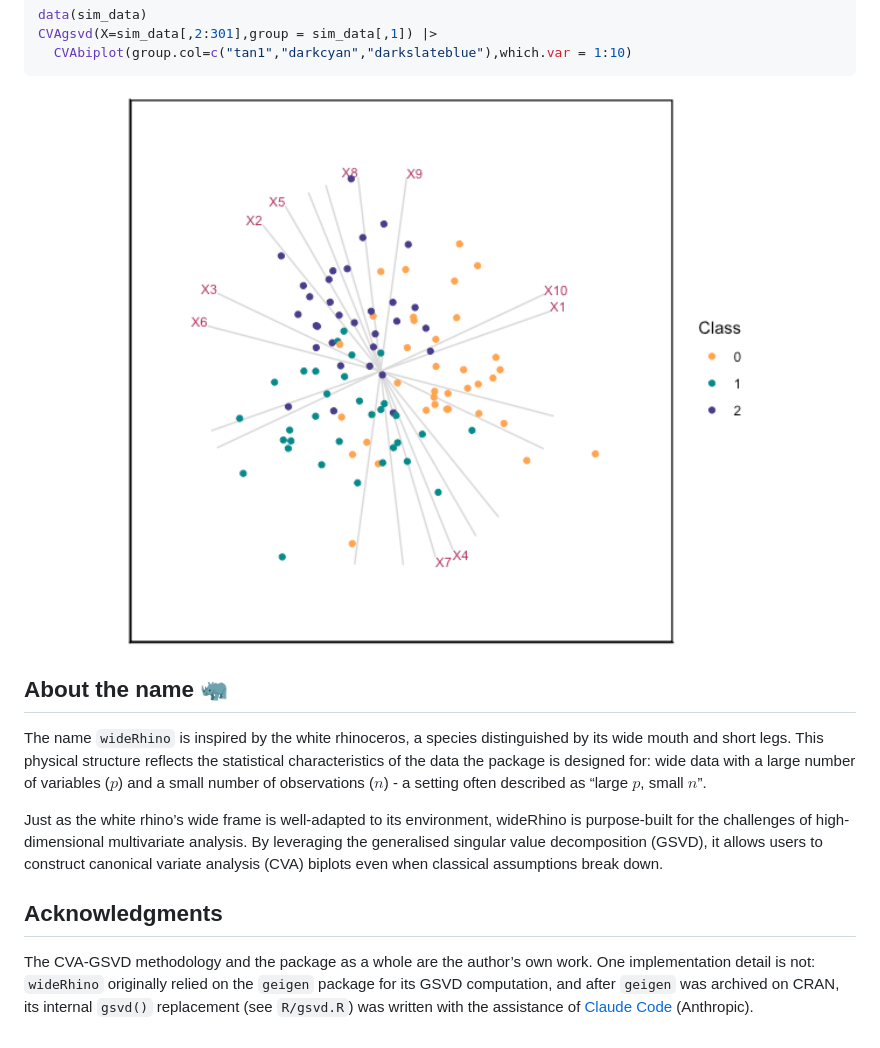
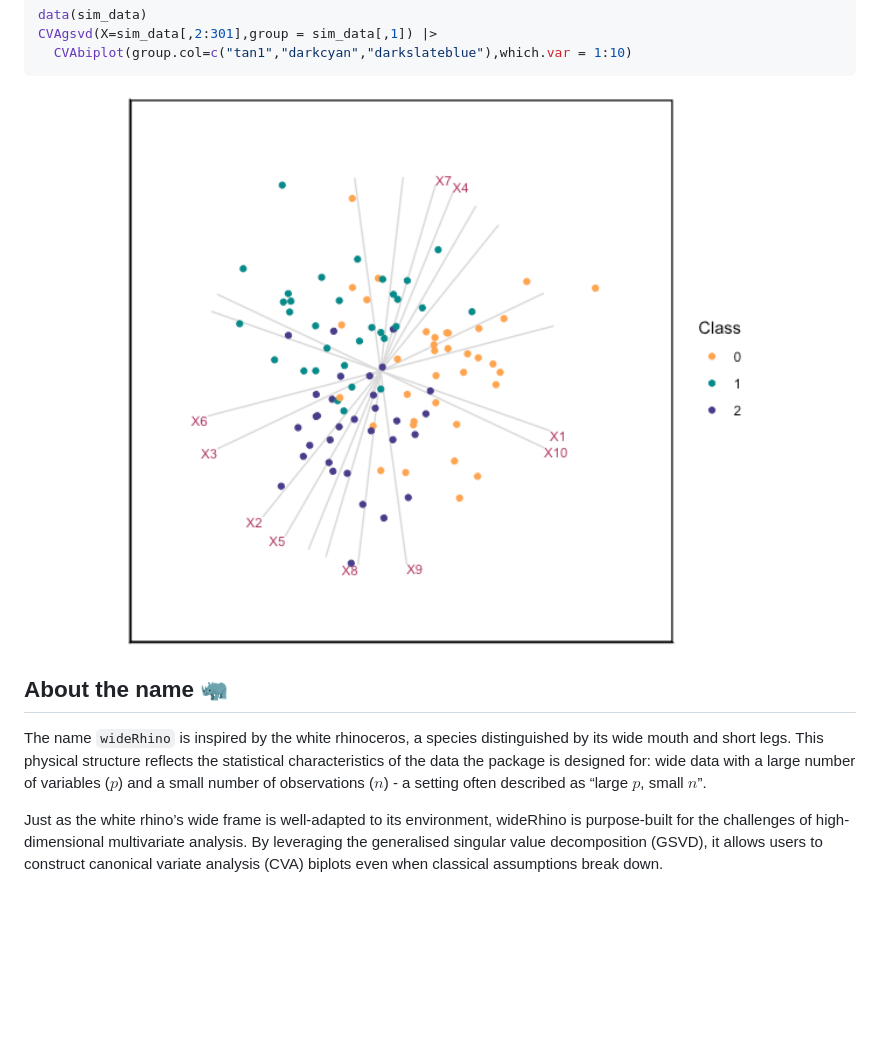
Before and after one commit to RaeesaGaney91/wideRhino, a Markdown page: README.md, the part around the change. GitHub-like rendering; pictures changed too: man/figures/README-example2-1.png; blank space fills up the shorter version.

```diff
--- a/README.md
+++ b/README.md
@@ -61,12 +61,3 @@ wideRhino is purpose-built for the challenges of high-dimensional
 multivariate analysis. By leveraging the generalised singular value
 decomposition (GSVD), it allows users to construct canonical variate
 analysis (CVA) biplots even when classical assumptions break down.
-
-## Acknowledgments
-
-The CVA-GSVD methodology and the package as a whole are the author’s
-own work. One implementation detail is not: `wideRhino` originally
-relied on the `geigen` package for its GSVD computation, and after
-`geigen` was archived on CRAN, its internal `gsvd()` replacement (see
-`R/gsvd.R`) was written with the assistance of [Claude
-Code](https://claude.com/claude-code) (Anthropic).
```
Also changed, not shown: man/figures/README-example1-1.png, 2 other files.
